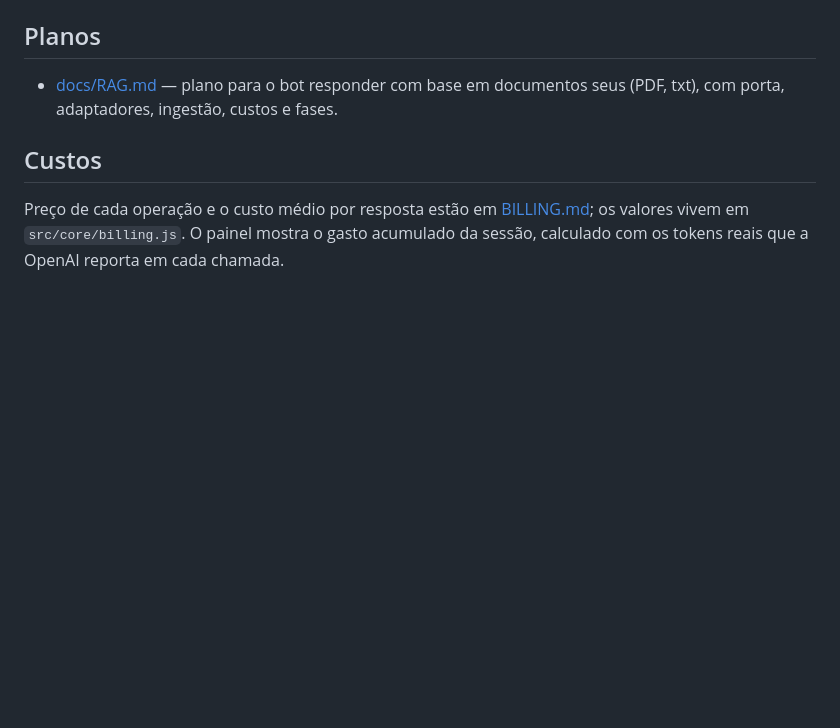
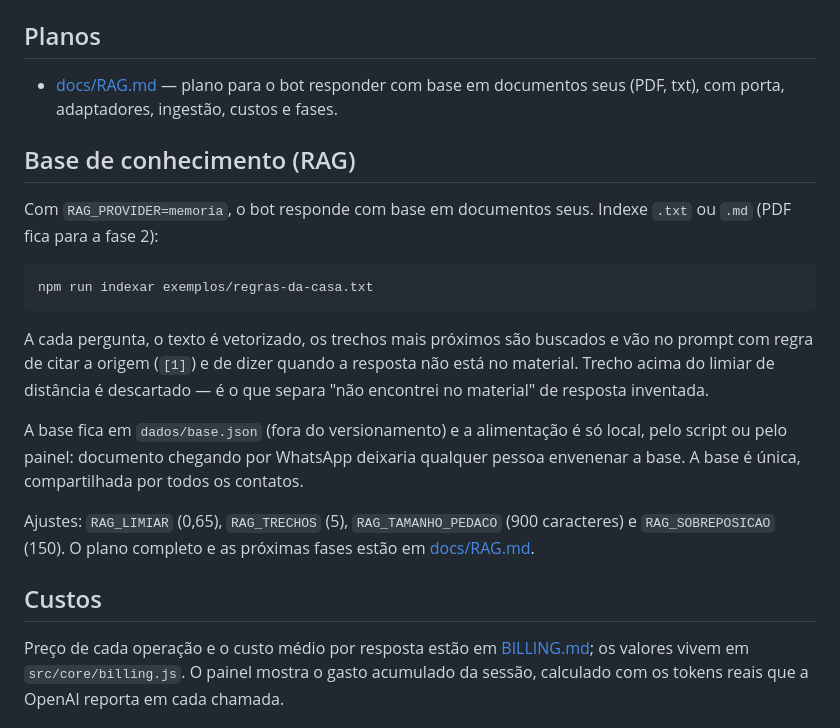
Before and after one commit to kelwinxd/whatsapp-bot, a Markdown page: README.md, the part around the change. Drawn GitHub-style; blank space fills up the shorter version.

Commit message:
docs: registra o RAG da fase 1 e a calibração medida
Co-Authored-By: Claude Opus 5 <noreply@anthropic.com>

````diff
--- a/README.md
+++ b/README.md
@@ -83,6 +83,29 @@ npm test
 
 - [docs/RAG.md](docs/RAG.md) — plano para o bot responder com base em documentos
   seus (PDF, txt), com porta, adaptadores, ingestão, custos e fases.
+
+## Base de conhecimento (RAG)
+
+Com `RAG_PROVIDER=memoria`, o bot responde com base em documentos seus. Indexe
+`.txt` ou `.md` (PDF fica para a fase 2):
+
+```bash
+npm run indexar exemplos/regras-da-casa.txt
+```
+
+A cada pergunta, o texto é vetorizado, os trechos mais próximos são buscados e
+vão no prompt com regra de citar a origem (`[1]`) e de dizer quando a resposta
+não está no material. Trecho acima do limiar de distância é descartado — é o
+que separa "não encontrei no material" de resposta inventada.
+
+A base fica em `dados/base.json` (fora do versionamento) e a alimentação é só
+local, pelo script ou pelo painel: documento chegando por WhatsApp deixaria
+qualquer pessoa envenenar a base. A base é única, compartilhada por todos os
+contatos.
+
+Ajustes: `RAG_LIMIAR` (0,65), `RAG_TRECHOS` (5), `RAG_TAMANHO_PEDACO` (900
+caracteres) e `RAG_SOBREPOSICAO` (150). O plano completo e as próximas fases
+estão em [docs/RAG.md](docs/RAG.md).
 
 ## Custos
 
````
Also changed, not shown: BILLING.md (+3 -0 lines), docs/RAG.md (+21 -4 lines).
